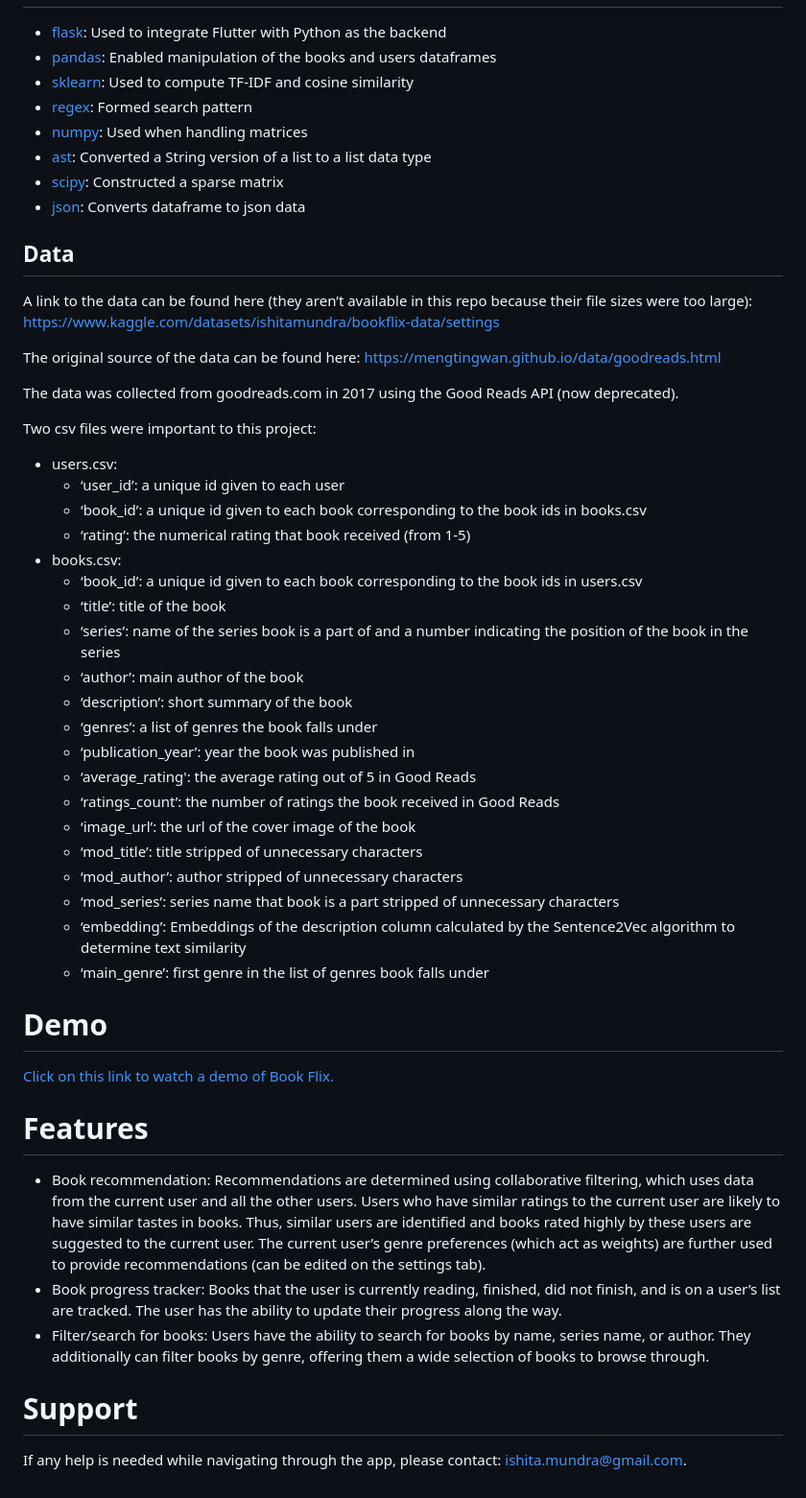
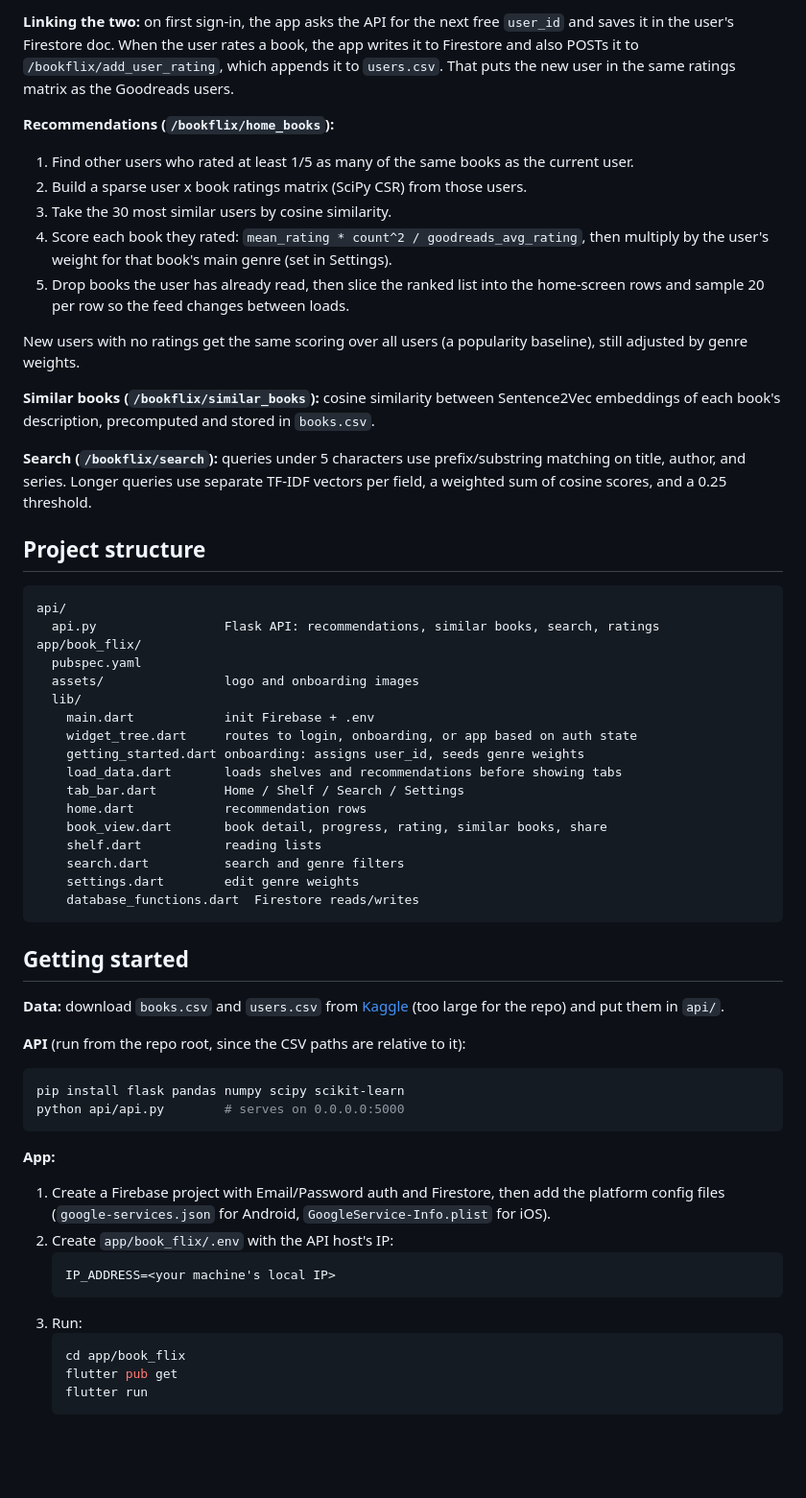
Before and after one commit to Isha1218/bookflix, a Markdown page: README.md, the part around one of its changes. Shown at 96% size. Drawn GitHub-style; blank space fills up the shorter version.

Commit message:
Rewrite README to match the current code
Explain the recommendation, similar-books and search logic with an
architecture diagram, condense the tech stack, and add setup steps.

Co-Authored-By: Claude Opus 5.5 <noreply@anthropic.com>

````diff
--- a/README.md
+++ b/README.md
@@ -31,59 +36,63 @@ Book Flix uses Dart programming language and the Flutter framework as the fronte
 
+**Linking the two:** on first sign-in, the app asks the API for the next free `user_id` and saves it in the user's Firestore doc. When the user rates a book, the app writes it to Firestore and also POSTs it to `/bookflix/add_user_rating`, which appends it to `users.csv`. That puts the new user in the same ratings matrix as the Goodreads users.
 
-* [flask](https://flask.palletsprojects.com/en/stable/): Used to integrate Flutter with Python as the backend
-* [pandas](https://pandas.pydata.org/): Enabled manipulation of the books and users dataframes
-* [sklearn](https://scikit-learn.org/stable/): Used to compute TF-IDF and cosine similarity
-* [regex](https://docs.python.org/3/library/re.html): Formed search pattern
-* [numpy](https://numpy.org/): Used when handling matrices
-* [ast](https://docs.python.org/3/library/ast.html): Converted a String version of a list to a list data type
-* [scipy](https://scipy.org/): Constructed a sparse matrix
-* [json](https://docs.python.org/3/library/json.html): Converts dataframe to json data
+**Recommendations (`/bookflix/home_books`):**
 
-## Data
+1. Find other users who rated at least 1/5 as many of the same books as the current user.
+2. Build a sparse user x book ratings matrix (SciPy CSR) from those users.
+3. Take the 30 most similar users by cosine similarity.
+4. Score each book they rated: `mean_rating * count^2 / goodreads_avg_rating`, then multiply by the user's weight for that book's main genre (set in Settings).
+5. Drop books the user has already read, then slice the ranked list into the home-screen rows and sample 20 per row so the feed changes between loads.
 
-A link to the data can be found here (they aren’t available in this repo because their file sizes were too large):  [https://www.kaggle.com/datasets/ishitamundra/bookflix-data/settings](https://www.kaggle.com/datasets/ishitamundra/bookflix-data/settings)
+New users with no ratings get the same scoring over all users (a popularity baseline), still adjusted by genre weights.
 
-The original source of the data can be found here: [https://mengtingwan.github.io/data/goodreads.html](https://mengtingwan.github.io/data/goodreads.html)
+**Similar books (`/bookflix/similar_books`):** cosine similarity between Sentence2Vec embeddings of each book's description, precomputed and stored in `books.csv`.
 
-The data was collected from goodreads.com in 2017 using the Good Reads API (now deprecated).
+**Search (`/bookflix/search`):** queries under 5 characters use prefix/substring matching on title, author, and series. Longer queries use separate TF-IDF vectors per field, a weighted sum of cosine scores, and a 0.25 threshold.
 
-Two csv files were important to this project:
+## Project structure
 
+```
+api/
+  api.py                 Flask API: recommendations, similar books, search, ratings
+app/book_flix/
+  pubspec.yaml
+  assets/                logo and onboarding images
+  lib/
+    main.dart            init Firebase + .env
+    widget_tree.dart     routes to login, onboarding, or app based on auth state
+    getting_started.dart onboarding: assigns user_id, seeds genre weights
+    load_data.dart       loads shelves and recommendations before showing tabs
+    tab_bar.dart         Home / Shelf / Search / Settings
+    home.dart            recommendation rows
+    book_view.dart       book detail, progress, rating, similar books, share
+    shelf.dart           reading lists
+    search.dart          search and genre filters
+    settings.dart        edit genre weights
+    database_functions.dart  Firestore reads/writes
+```
 
+## Getting started
 
-* users.csv:
-    * ‘user_id’: a unique id given to each user
-    * ‘book_id’: a unique id given to each book corresponding to the book ids in books.csv
-    * ‘rating’: the numerical rating that book received (from 1-5)
-* books.csv:
-    * ‘book_id’: a unique id given to each book corresponding to the book ids in users.csv
-    * ‘title’: title of the book
-    * ‘series’: name of the series book is a part of and a number indicating the position of the book in the series
-    * ‘author’: main author of the book
-    * ‘description’: short summary of the book
-    * ‘genres’: a list of genres the book falls under
-    * ‘publication_year’: year the book was published in
-    * ‘average_rating': the average rating out of 5 in Good Reads
-    * ‘ratings_count’: the number of ratings the book received in Good Reads
-    * ‘image_url’: the url of the cover image of the book
-    * ‘mod_title’: title stripped of unnecessary characters
-    * ‘mod_author’: author stripped of unnecessary characters
-    * ‘mod_series’: series name that book is a part stripped of unnecessary characters
-    * ‘embedding’: Embeddings of the description column calculated by the Sentence2Vec algorithm to determine text similarity
-    * ‘main_genre’: first genre in the list of genres book falls under
+**Data:** download `books.csv` and `users.csv` from [Kaggle](https://www.kaggle.com/datasets/ishitamundra/bookflix-data) (too large for the repo) and put them in `api/`.
 
-# Demo
+**API** (run from the repo root, since the CSV paths are relative to it):
 
-[Click on this link to watch a demo of Book Flix.](https://drive.google.com/file/d/19B25kfb0lis11TT9PuT5cbyva8mGCuP2/view?usp=sharing)
+```bash
+pip install flask pandas numpy scipy scikit-learn
+python api/api.py        # serves on 0.0.0.0:5000
+```
 
-# Features
+**App:**
 
-
-
-* Book recommendation: Recommendations are determined using collaborative filtering, which uses data from the current user and all the other users. Users who have similar ratings to the current user are likely to have similar tastes in books. Thus, similar users are identified and books rated highly by these users are suggested to the current user. The current user’s genre preferences (which act as weights) are further used to provide recommendations (can be edited on the settings tab).
-* Book progress tracker: Books that the user is currently reading, finished, did not finish, and is on a user’s list are tracked. The user has the ability to update their progress along the way.
-* Filter/search for books: Users have the ability to search for books by name, series name, or author. They additionally can filter books by genre, offering them a wide selection of books to browse through.
-
-# Support
-
-If any help is needed while navigating through the app, please contact: [ishita.mundra@gmail.com](mailto:ishita.mundra@gmail.com).
+1. Create a Firebase project with Email/Password auth and Firestore, then add the platform config files (`google-services.json` for Android, `GoogleService-Info.plist` for iOS).
+2. Create `app/book_flix/.env` with the API host's IP:
+   ```
+   IP_ADDRESS=<your machine's local IP>
+   ```
+3. Run:
+   ```bash
+   cd app/book_flix
+   flutter pub get
+   flutter run
+   ```
````
Also changed, not shown: other parts of README.md (+23 -18 lines).
